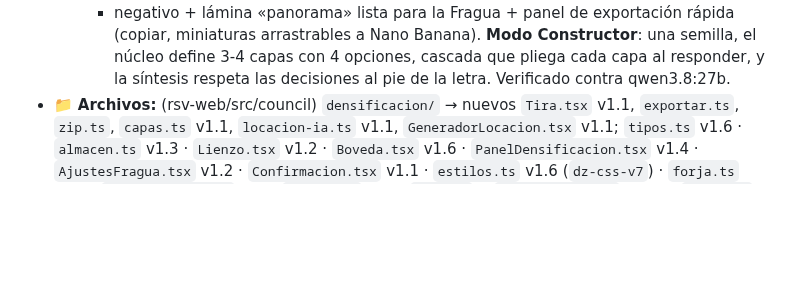
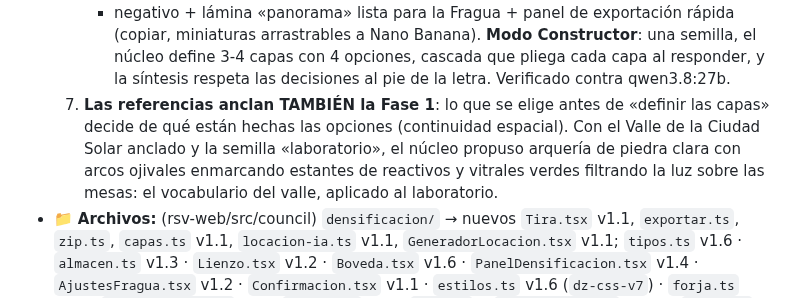
Before and after one commit to ZakHaarSolar/rsv-admin, a Markdown page: CLAUDE_maestro_RESPALDO.md, the part around the change. Rendered like a GitHub page; blank space fills up the shorter version.

Commit message:
Cierre de sala: las referencias anclan la Fase 1 del constructor de locaciones

```diff
--- a/CLAUDE_maestro_RESPALDO.md
+++ b/CLAUDE_maestro_RESPALDO.md
@@ -2677,6 +2677,12 @@ porque una instrucción no es una restricción.
      **Modo Constructor**: una semilla, el núcleo define 3-4 capas con 4
      opciones, cascada que pliega cada capa al responder, y la síntesis
      respeta las decisiones al pie de la letra. Verificado contra qwen3.8:27b.
+  7. **Las referencias anclan TAMBIÉN la Fase 1**: lo que se elige antes de
+     «definir las capas» decide de qué están hechas las opciones (continuidad
+     espacial). Con el Valle de la Ciudad Solar anclado y la semilla
+     «laboratorio», el núcleo propuso arquería de piedra clara con arcos
+     ojivales enmarcando estantes de reactivos y vitrales verdes filtrando la
+     luz sobre las mesas: el vocabulario del valle, aplicado al laboratorio.
 - 📁 **Archivos:** (rsv-web/src/council) `densificacion/` → nuevos `Tira.tsx`
   v1.1, `exportar.ts`, `zip.ts`, `capas.ts` v1.1, `locacion-ia.ts` v1.1,
   `GeneradorLocacion.tsx` v1.1; `tipos.ts` v1.6 · `almacen.ts` v1.3 ·
```
